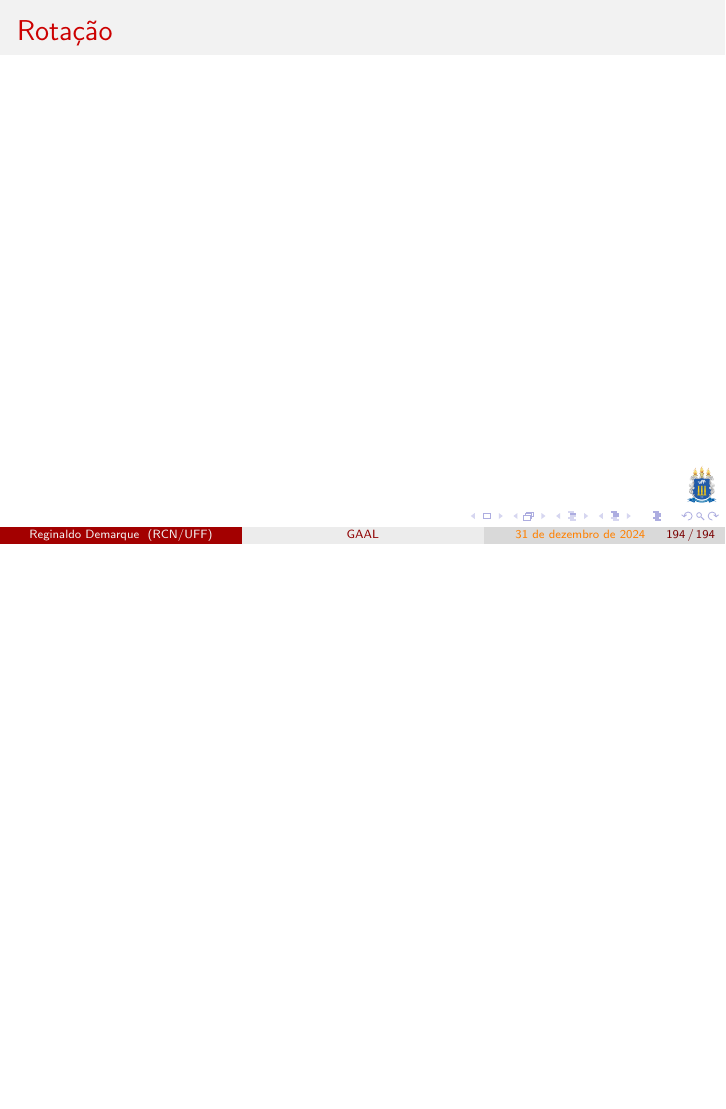
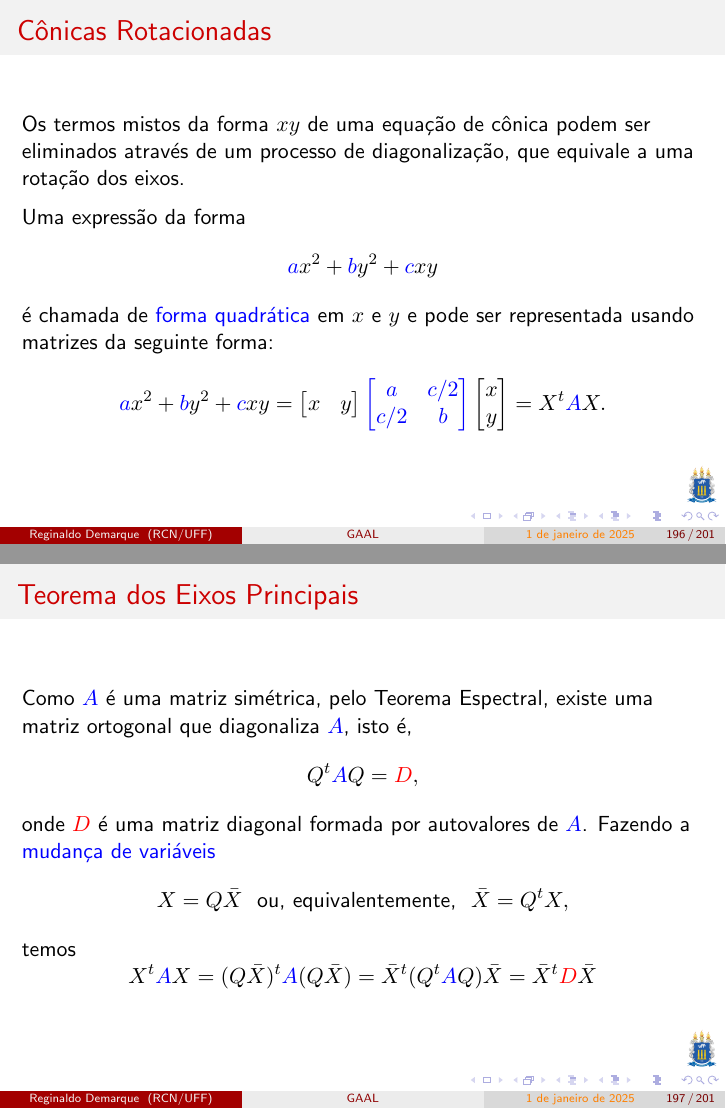
Before and after one commit to reginaldodr/gaal-2023, LaTeX slides (gaal.tex, which reads conicas-simples.tex): page 203 of 203 before the commit and pages 208 and 209 of 213 after it, the two joined at a grey line, the shorter picture padded with empty space. The pictures show the PDF file gaal.pdf that the author committed with the source.

Commit message:
update: cônicas rotação

```diff
--- a/conicas-simples.tex
+++ b/conicas-simples.tex
@@ -402,2 +413,59 @@ Identifique e faça o esboço das cônicas a seguir:
+Os termos mistos da forma $xy$ de uma equação de cônica podem ser
+eliminados através de um processo de diagonalização, que equivale a uma
+rotação dos eixos.
+\medskip
+
+Uma expressão da forma
+\[{\color{blue}a}x^2+{\color{blue}b}y^2+{\color{blue}c}xy\]
+é chamada de \dt{forma quadrática} em $x$ e $y$ e pode ser representada
+usando matrizes da seguinte forma:
+\[{\color{blue}a}x^2+{\color{blue}b}y^2+{\color{blue}c}xy=
+\begin{bmatrix}
+x & y
+\end{bmatrix}
+{\color{blue}\begin{bmatrix}
+a & c/2\\ c/2 & b
+\end{bmatrix}}
+\begin{bmatrix}
+x \\ y
+\end{bmatrix}= X^t {\color{blue}A} X.
+\]
 
 \end{frame}
+
+
+\begin{frame}[label=conicas]{Teorema dos Eixos Principais}
+Como ${\color{blue}A}$ é uma matriz simétrica, pelo Teorema Espectral,
+existe uma matriz ortogonal que diagonaliza ${\color{blue}A}$, isto é,
+\[Q^t {\color{blue}A} Q={\color{red}D},\]
+onde ${\color{red}D}$ é uma matriz diagonal formada por autovalores de
+${\color{blue}A}$.
+Fazendo a \dt{mudança de variáveis}
+\[X=Q\bar{X}\ \text{ ou, equivalentemente, }\  \bar{X}=Q^tX,\]
+temos
+\begin{equation*}
+X^t {\color{blue}A} X
+=(Q\bar{X})^t {\color{blue}A}(Q\bar{X})
+=\bar{X}^t(Q^t {\color{blue}A}Q) \bar{X}
+=\bar{X}^t{\color{red}D}\bar{X}
+\end{equation*}
+
+
+
+\end{frame}
+
+\begin{frame}[label=conicas]{Teorema dos Eixos Principais}
+Assim, se ${\color{red}\lambda_1,\lambda_2}$ são os autovalores de ${\color{blue}A}$ e
+\[\bar{X}=
+\begin{bmatrix}
+\bar{x} \\ \bar{y},
+\end{bmatrix}\]
+então
+\begin{align*}
+{\color{blue}a}x^2+{\color{blue}b}y^2+{\color{blue}c}xy& =X^t {\color{blue}A} X\\
+& =\bar{X}^t{\color{red}D}\bar{X}\\
+& = {\color{red}\lambda_1}\bar{x}^2+{\color{red}\lambda_2}\bar{y}^2,
+\end{align*}
+uma forma quadrática sem termos mistos.
+
+\end{frame}
```
Also changed, not shown: ortogonal.tex (+29 -2 lines), gaal.pdf, conicas-simples.tex (67 more changed lines), 11 other files.
